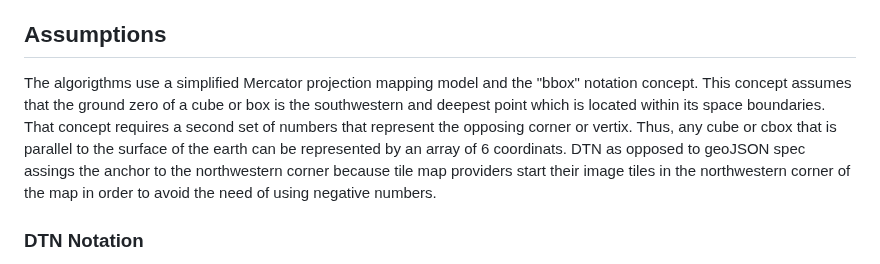
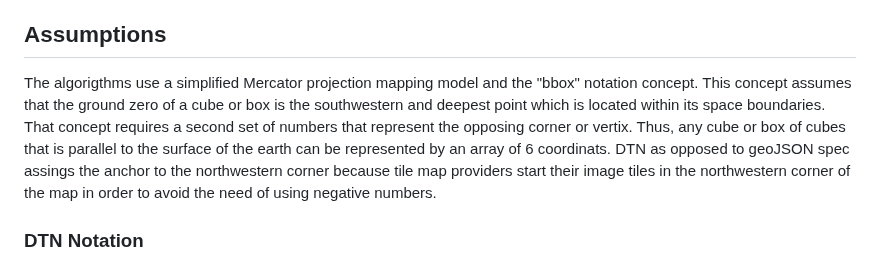
Before and after one commit to dTile/DT, a Markdown page: docs/spec.md, the part around the change. Rendered like a GitHub page.

```diff
--- a/docs/spec.md
+++ b/docs/spec.md
@@ -10,7 +10,7 @@ A simple use of numbers that may represent areas for fast and coherent reference
 The process of 3D printing (visual of physical) requires a preliminar definition of the positions of "raw material cubes" within a predifined bounding box. The cubes are mapped in a way that assigns their location and how they shuld be arranged or glued to each layer starting at the most sunken level and iterating the process at the next elevation levels.
 
 ## Assumptions
-The algorigthms use a simplified Mercator projection mapping model and the "bbox" notation concept. This concept assumes that the ground zero of a cube or box is the southwestern and deepest point which is located within its space boundaries. That concept requires a second set of numbers that represent the opposing corner or vertix. Thus, any cube or cbox that is parallel to the surface of the earth can be represented by an array of 6 coordinats. DTN as opposed to geoJSON spec assings the anchor to the northwestern corner because tile map providers start their image tiles in the northwestern corner of the map in order to avoid the need of using negative numbers.
+The algorigthms use a simplified Mercator projection mapping model and the "bbox" notation concept. This concept assumes that the ground zero of a cube or box is the southwestern and deepest point which is located within its space boundaries. That concept requires a second set of numbers that represent the opposing corner or vertix. Thus, any cube or box of cubes that is parallel to the surface of the earth can be represented by an array of 6 coordinats. DTN as opposed to geoJSON spec assings the anchor to the northwestern corner because tile map providers start their image tiles in the northwestern corner of the map in order to avoid the need of using negative numbers.
 
 ### DTN Notation
 A cube or a tile is represented by a decimal number where the first digit represents it granualarity (G). G sets up the ammount of possible values that fill the root map horiaozntally and vertically (Tile facto 10**G). The the next set of G digits (padded by zeros) reprsent the horizontal distance of tiles from the anti-meridian and the following G digits (Y) represent the numbers of tiles distance to the north pole. the next digis represent how many tiles are needed to reach the elevation from the surface of earth. A negative cube number represents a cube with negative elevation. A DTS notation has a guiding start digit (G) notation and a finalizing (F) digit notation which overcome the ambiguity of leading and trailing zeros in decimal numbers.
```
